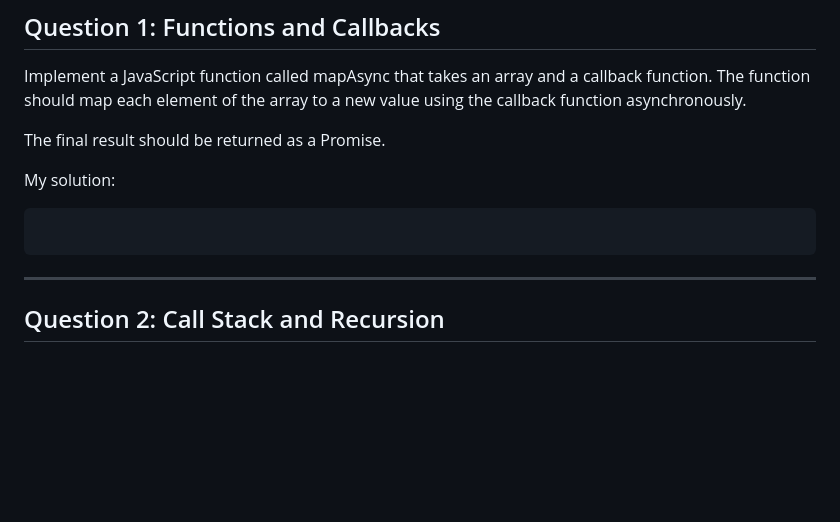
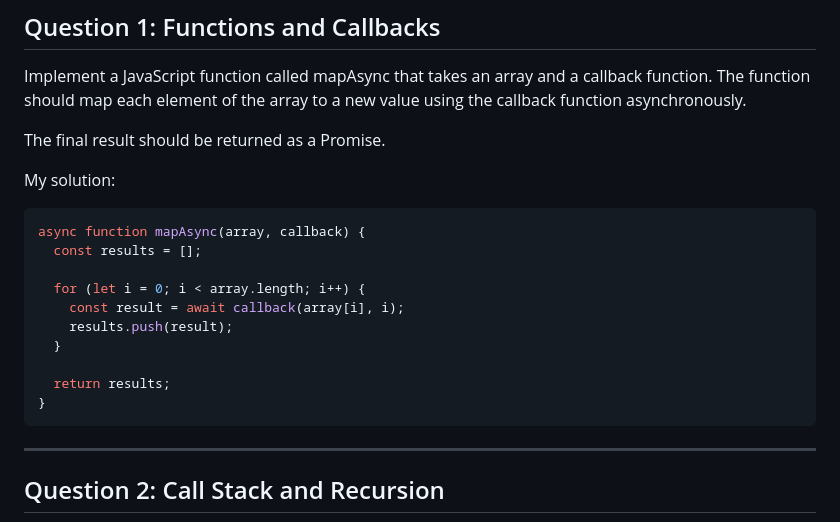
Before and after one commit to aya-thafer2/Mastering-JavaScript-in-20-Days, a Markdown page: Day7.md, the part around the change. Rendered like a GitHub page; blank space fills up the shorter version.

````diff
--- a/Day7.md
+++ b/Day7.md
@@ -138,7 +138,16 @@ The final result should be returned as a Promise.
 My solution:
 
 ```javaScript
+async function mapAsync(array, callback) {
+  const results = [];
 
+  for (let i = 0; i < array.length; i++) {
+    const result = await callback(array[i], i);
+    results.push(result);
+  }
+
+  return results;
+}
 ```
 -------------------------------------------------------------------
 ## Question 2: Call Stack and Recursion
````
